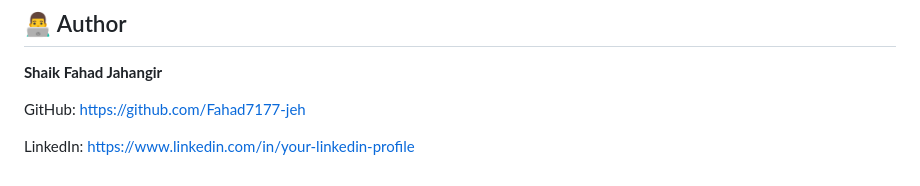
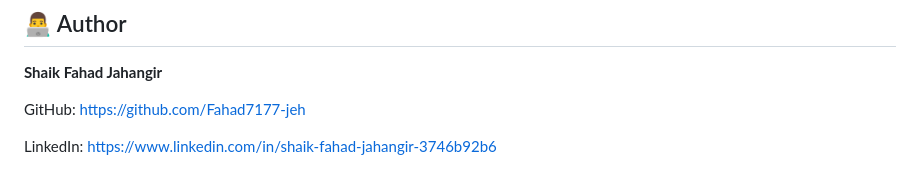
Before and after one commit to Fahad7177-jeh/URL-SHORTENER, a Markdown page: readme.md, the part around the change. Rendered like a GitHub page.

Commit message:
Update LinkedIn profile link in README

```diff
--- a/readme.md
+++ b/readme.md
@@ -331,4 +331,4 @@ GitHub:
 https://github.com/Fahad7177-jeh
 
 LinkedIn:
-https://www.linkedin.com/in/your-linkedin-profile
+https://www.linkedin.com/in/shaik-fahad-jahangir-3746b92b6
```
